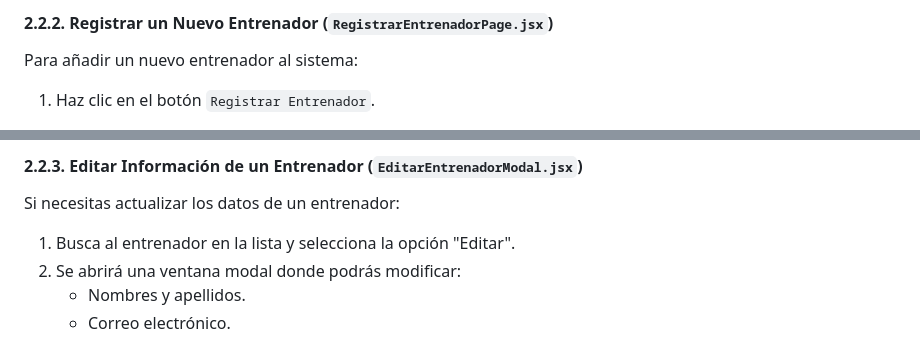
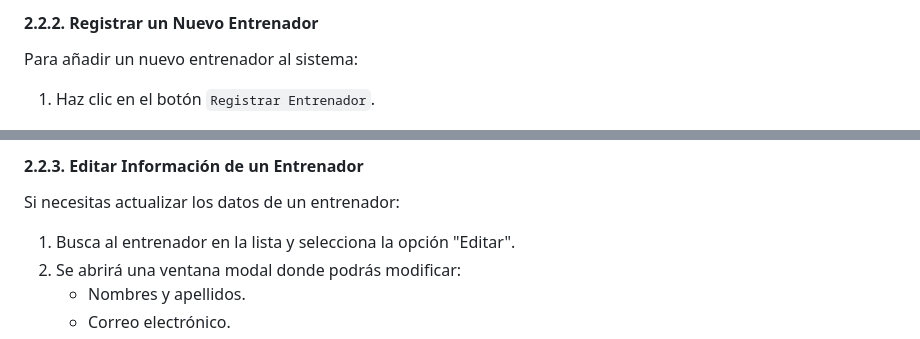
Before and after one commit to federico1605/Documentacion_Cognicare, a Markdown page: EntregasDespliegue/6.3. Manual de Usuario.md, 2 parts joined by grey strips. Drawn GitHub-style.

```diff
--- a/EntregasDespliegue/6.3. Manual de Usuario.md
+++ b/EntregasDespliegue/6.3. Manual de Usuario.md
@@ -89,5 +107,5 @@ Ten en cuenta que si no hay entrenadores registrados en una facultad simplemente
 
-#### 2.2.2. Registrar un Nuevo Entrenador (`RegistrarEntrenadorPage.jsx`)
+#### 2.2.2. Registrar un Nuevo Entrenador
 
 Para añadir un nuevo entrenador al sistema:
 1.  Haz clic en el botón `Registrar Entrenador`.
@@ -132,6 +170,6 @@ De la misma manera, si el correo ya está registrado para otro entrenador, el si
 
 
-#### 2.2.3. Editar Información de un Entrenador (`EditarEntrenadorModal.jsx`)
+#### 2.2.3. Editar Información de un Entrenador
 
 Si necesitas actualizar los datos de un entrenador:
 1.  Busca al entrenador en la lista y selecciona la opción "Editar".
```
Also changed, not shown: other parts of EntregasDespliegue/6.3. Manual de Usuario.md (+76 -38 lines).
